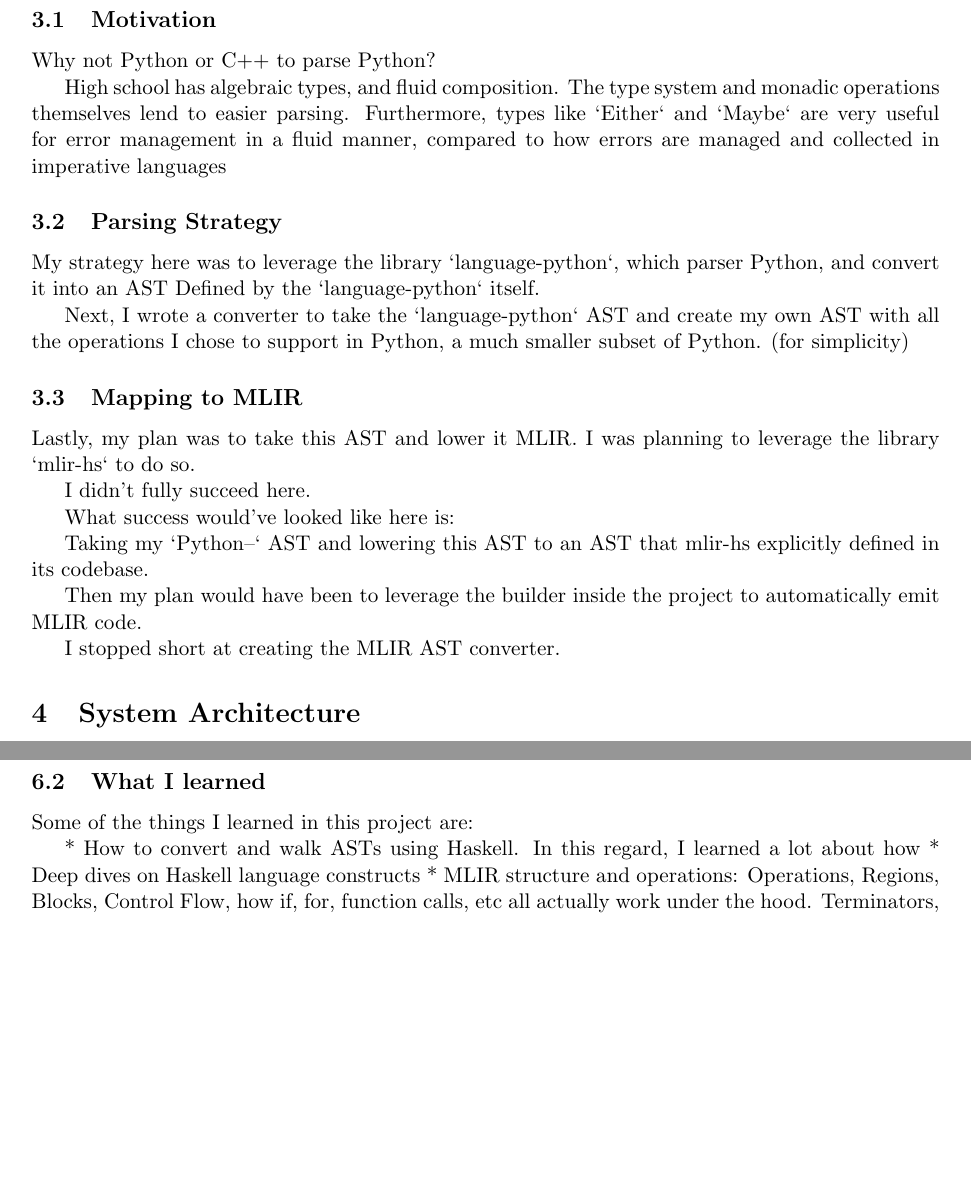
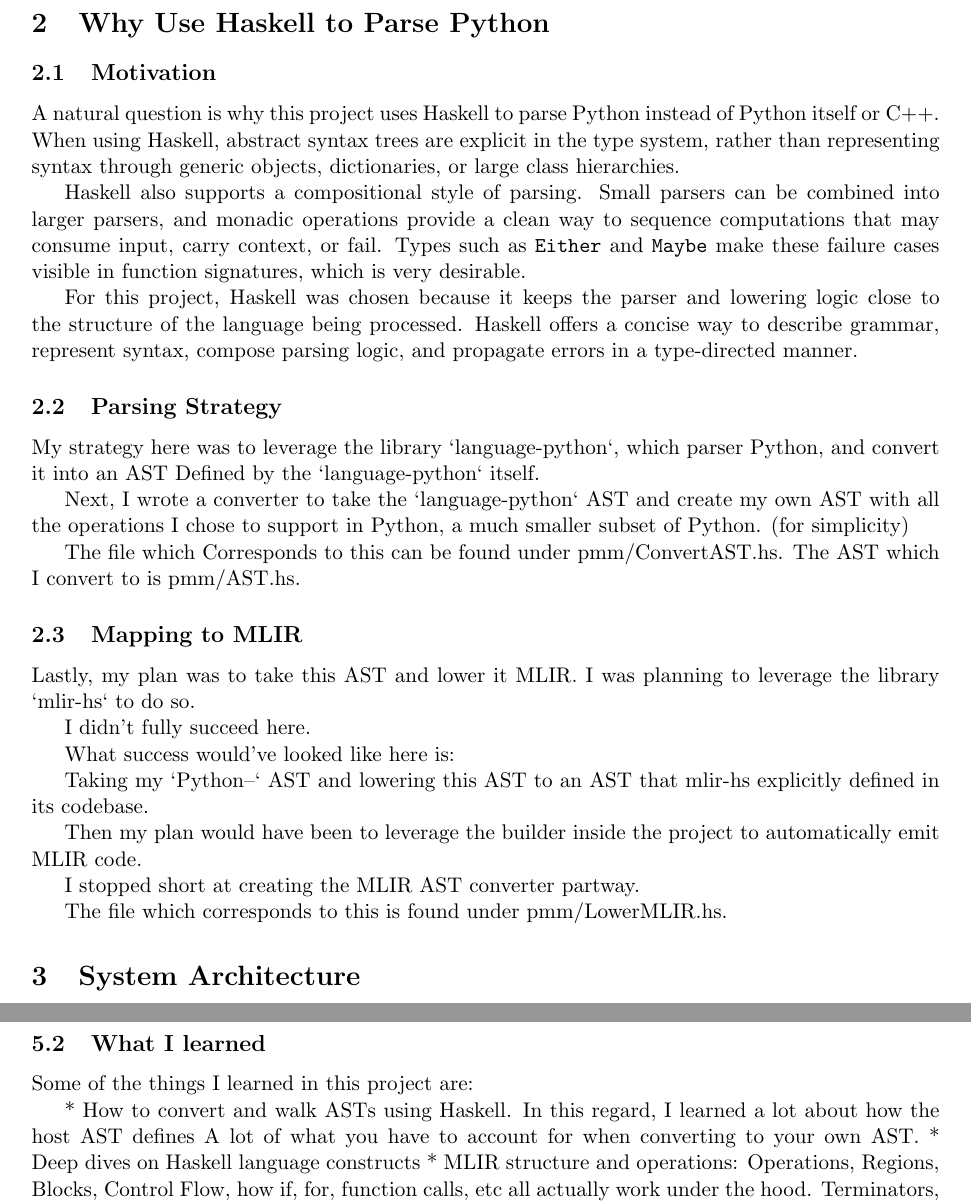
Before and after one commit to handel-fan/efp_final, a LaTeX paper (writeup/writeup.tex): two parts of pages 3 and 4 of 4, joined at a grey line, cut at the place of the change, the shorter picture padded with empty space. Compiled offline with pdfLaTeX.

Commit message:
todo and writeup

```diff
--- a/writeup/writeup.tex
+++ b/writeup/writeup.tex
@@ -101,12 +97,22 @@ module {
 % ----------------------------
 \section{Why Use Haskell to Parse Python}
 \subsection{Motivation}
-Why not Python or C++ to parse Python?
 
-High school has algebraic types, and fluid composition. The type system and
-monadic operations themselves lend to easier parsing. Furthermore, types like
-`Either` and `Maybe` are very useful for error management in a fluid manner,
-compared to how errors are managed and collected in imperative languages
+A natural question is why this project uses Haskell to parse Python instead of
+Python itself or C++. When using Haskell, abstract syntax trees are explicit in
+the type system, rather than representing syntax through generic objects,
+dictionaries, or large class hierarchies.
+
+Haskell also supports a compositional style of parsing. Small parsers can be
+combined into larger parsers, and monadic operations provide a clean way to
+sequence computations that may consume input, carry context, or fail. Types
+such as \texttt{Either} and \texttt{Maybe} make these failure cases visible in
+function signatures, which is very desirable.
+
+For this project, Haskell was chosen because it keeps the parser and lowering
+logic close to the structure of the language being processed. Haskell offers a
+concise way to describe grammar, represent syntax, compose parsing logic, and
+propagate errors in a type-directed manner.
 
 \subsection{Parsing Strategy}
 My strategy here was to leverage the library `language-python`, which parser
@@ -115,6 +121,9 @@ Python, and convert it into an AST Defined by the `language-python` itself.
 Next, I wrote a converter to take the `language-python` AST and create my own
 AST with all the operations I chose to support in Python, a much smaller subset
 of Python. (for simplicity)
+
+The file which Corresponds to this can be found under pmm/ConvertAST.hs. The
+AST which I convert to is pmm/AST.hs.
 
 \subsection{Mapping to MLIR}
 Lastly, my plan was to take this AST and lower it MLIR. I was planning to
@@ -130,7 +139,9 @@ explicitly defined in its codebase.
 Then my plan would have been to leverage the builder inside the project to
 automatically emit MLIR code.
 
-I stopped short at creating the MLIR AST converter.
+I stopped short at creating the MLIR AST converter partway.
+
+The file which corresponds to this is found under pmm/LowerMLIR.hs.
 % ----------------------------
 \section{System Architecture}
 \subsection{Pipeline Overview}
@@ -181,6 +192,7 @@ docs/planning/PythonMLIR--.md.
 Some of the things I learned in this project are:
 
 * How to convert and walk ASTs using Haskell. In this regard, I learned a lot about how
+the host AST defines A lot of what you have to account for when converting to your own AST.
 * Deep dives on Haskell language constructs
 * MLIR structure and operations: Operations, Regions, Blocks, Control Flow,
 how if, for, function calls, etc all actually work under the hood. Terminators,
```
Also changed, not shown: TODO.md (+3 -0 lines), writeup/writeup.tex (4 more changed lines).
